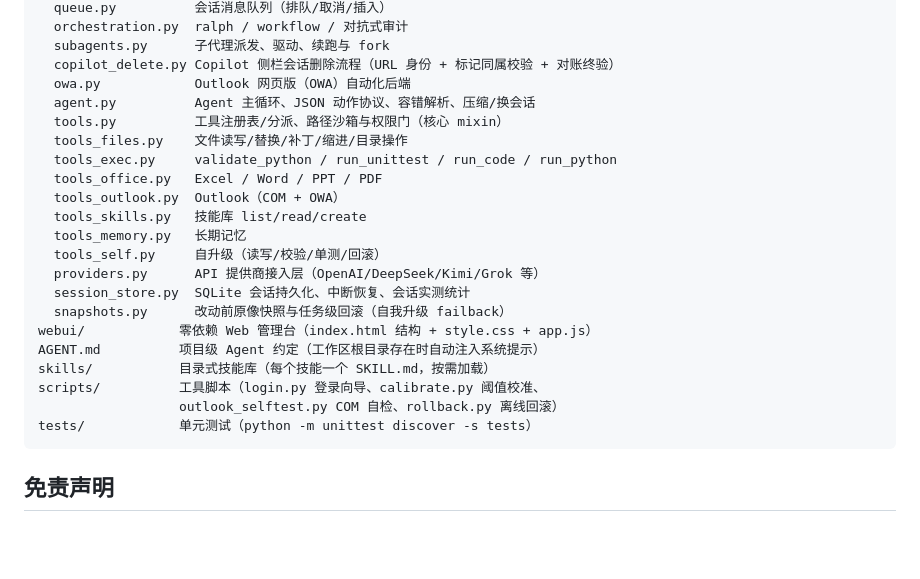
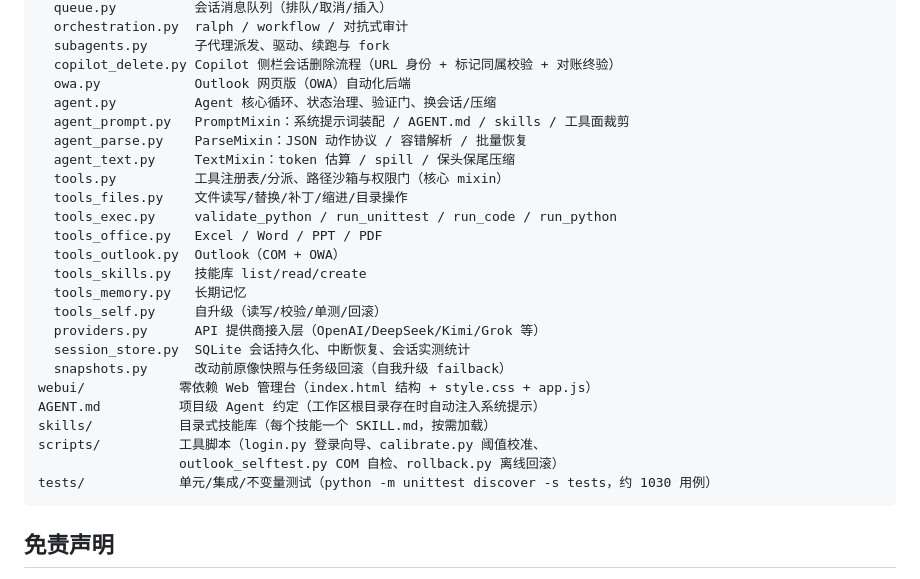
Before and after one commit to ogowoo/CopilotBridge_Agent, a Markdown page: README.md, the part around the change. Drawn GitHub-style; blank space fills up the shorter version.

Commit message:
docs: 同步 agent.py 拆分后的架构与维护文档
- TECHNICAL.md：更新架构图、模块地图、解耦说明、测试规模

- README.md：项目结构增加 agent_prompt/parse/text

- AGENT.md：目录结构与开发约定指向新的 mixin 模块

````diff
--- a/README.md
+++ b/README.md
@@ -888,7 +888,10 @@ cbp/              核心包
   subagents.py      子代理派发、驱动、续跑与 fork
   copilot_delete.py Copilot 侧栏会话删除流程（URL 身份 + 标记同属校验 + 对账终验）
   owa.py            Outlook 网页版（OWA）自动化后端
-  agent.py          Agent 主循环、JSON 动作协议、容错解析、压缩/换会话
+  agent.py          Agent 核心循环、状态治理、验证门、换会话/压缩
+  agent_prompt.py   PromptMixin：系统提示词装配 / AGENT.md / skills / 工具面裁剪
+  agent_parse.py    ParseMixin：JSON 动作协议 / 容错解析 / 批量恢复
+  agent_text.py     TextMixin：token 估算 / spill / 保头保尾压缩
   tools.py          工具注册表/分派、路径沙箱与权限门（核心 mixin）
   tools_files.py    文件读写/替换/补丁/缩进/目录操作
   tools_exec.py     validate_python / run_unittest / run_code / run_python
@@ -905,7 +908,7 @@ AGENT.md          项目级 Agent 约定（工作区根目录存在时自动注
 skills/           目录式技能库（每个技能一个 SKILL.md，按需加载）
 scripts/          工具脚本（login.py 登录向导、calibrate.py 阈值校准、
                   outlook_selftest.py COM 自检、rollback.py 离线回滚）
-tests/            单元测试（python -m unittest discover -s tests）
+tests/            单元/集成/不变量测试（python -m unittest discover -s tests，约 1030 用例）
 ```
 
 ## 免责声明
````
Also changed, not shown: AGENT.md (+15 -5 lines), docs/TECHNICAL.md (+29 -7 lines).
